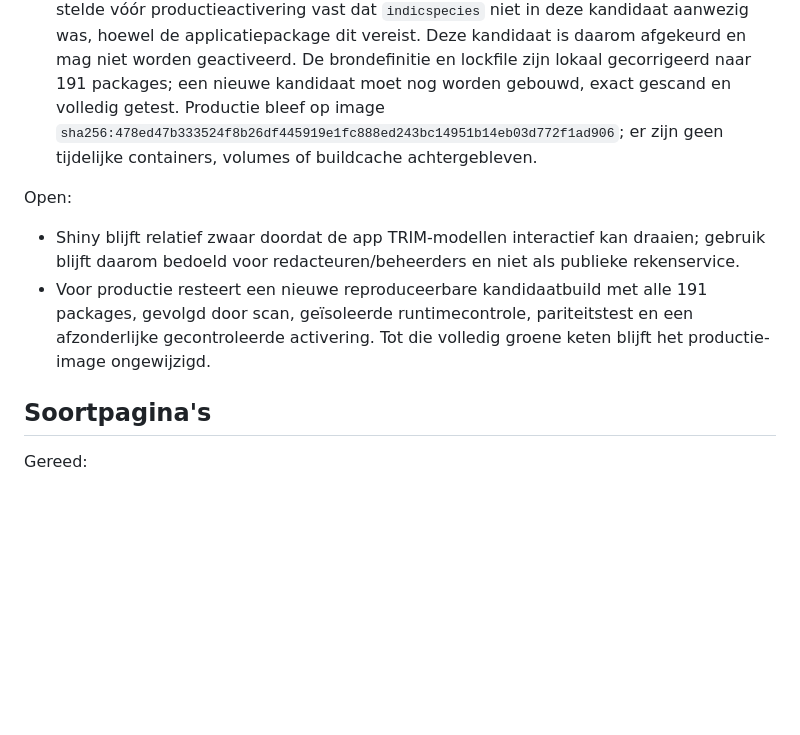
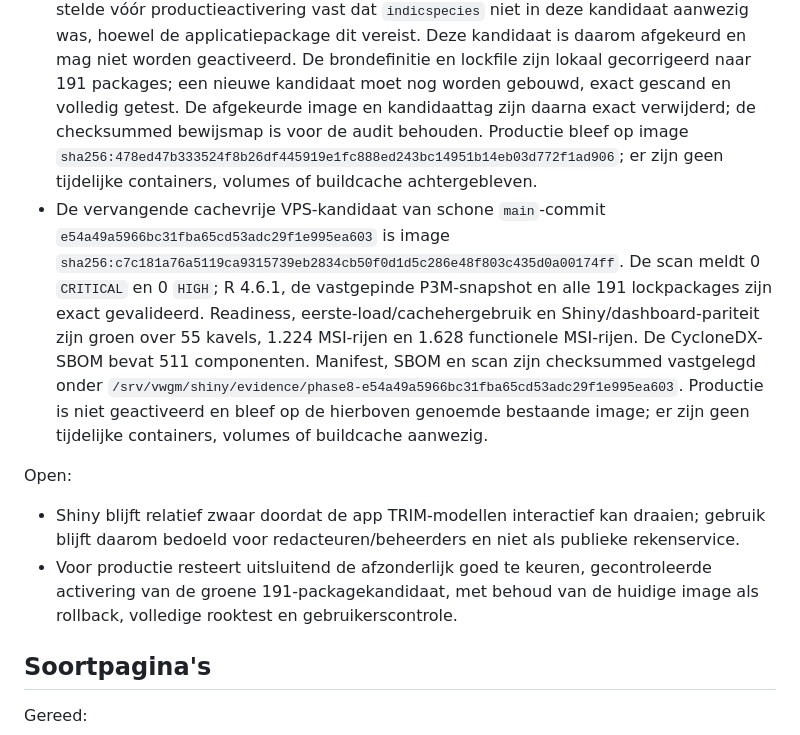
Before and after one commit to Ton2241/Meijendel, a Markdown page: STATUS.md, the part around the change. Drawn GitHub-style; blank space fills up the shorter version.

Commit message:
Documenteer groene Shiny-kandidaat

```diff
--- a/STATUS.md
+++ b/STATUS.md
@@ -250,17 +250,29 @@ Gereed:
   applicatiepackage dit vereist. Deze kandidaat is daarom afgekeurd en mag niet
   worden geactiveerd. De brondefinitie en lockfile zijn lokaal gecorrigeerd naar
   191 packages; een nieuwe kandidaat moet nog worden gebouwd, exact gescand en
-  volledig getest. Productie bleef op image
+  volledig getest. De afgekeurde image en kandidaattag zijn daarna exact
+  verwijderd; de checksummed bewijsmap is voor de audit behouden. Productie
+  bleef op image
   `sha256:478ed47b333524f8b26df445919e1fc888ed243bc14951b14eb03d772f1ad906`;
   er zijn geen tijdelijke containers, volumes of buildcache achtergebleven.
+- De vervangende cachevrije VPS-kandidaat van schone `main`-commit
+  `e54a49a5966bc31fba65cd53adc29f1e995ea603` is image
+  `sha256:c7c181a76a5119ca9315739eb2834cb50f0d1d5c286e48f803c435d0a00174ff`.
+  De scan meldt 0 `CRITICAL` en 0 `HIGH`; R 4.6.1, de vastgepinde
+  P3M-snapshot en alle 191 lockpackages zijn exact gevalideerd. Readiness,
+  eerste-load/cachehergebruik en Shiny/dashboard-pariteit zijn groen over 55
+  kavels, 1.224 MSI-rijen en 1.628 functionele MSI-rijen. De CycloneDX-SBOM
+  bevat 511 componenten. Manifest, SBOM en scan zijn checksummed vastgelegd
+  onder `/srv/vwgm/shiny/evidence/phase8-e54a49a5966bc31fba65cd53adc29f1e995ea603`.
+  Productie is niet geactiveerd en bleef op de hierboven genoemde bestaande
+  image; er zijn geen tijdelijke containers, volumes of buildcache aanwezig.
 
 Open:
 
 - Shiny blijft relatief zwaar doordat de app TRIM-modellen interactief kan draaien; gebruik blijft daarom bedoeld voor redacteuren/beheerders en niet als publieke rekenservice.
-- Voor productie resteert een nieuwe reproduceerbare kandidaatbuild met alle
-  191 packages, gevolgd door scan, geïsoleerde runtimecontrole, pariteitstest en
-  een afzonderlijke gecontroleerde activering. Tot die volledig groene keten
-  blijft het productie-image ongewijzigd.
+- Voor productie resteert uitsluitend de afzonderlijk goed te keuren,
+  gecontroleerde activering van de groene 191-packagekandidaat, met behoud van
+  de huidige image als rollback, volledige rooktest en gebruikerscontrole.
 
 ## Soortpagina's
 
```
